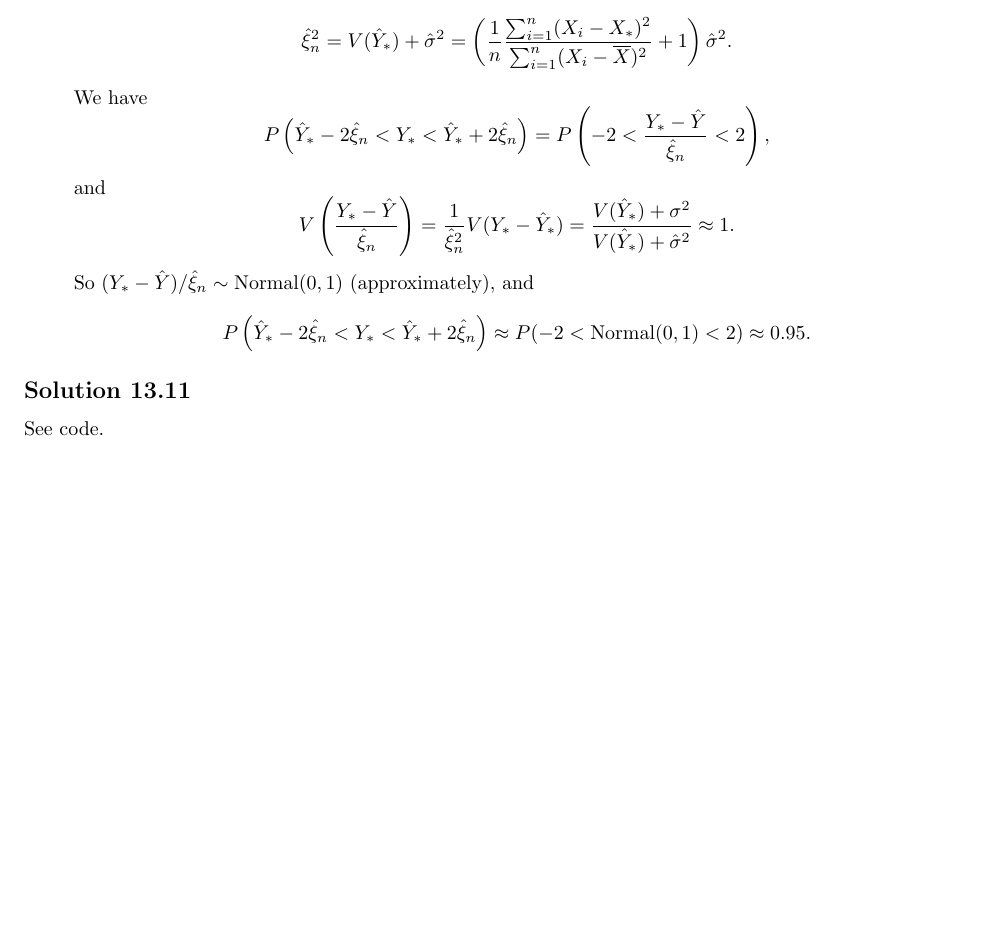
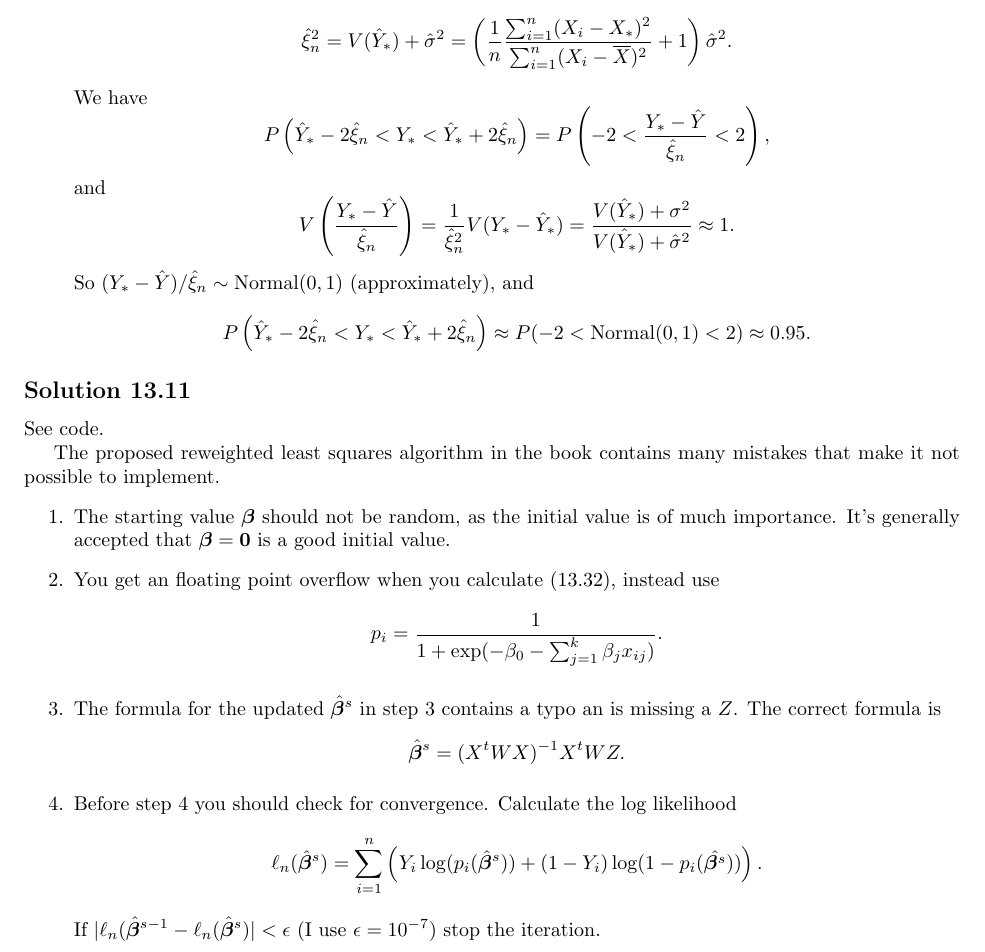
Before and after one commit to noudald/all-of-statistics, a LaTeX document (main.tex, which reads ch13.tex): part of page 56 of 56, cut so that both start at the same text, the shorter picture padded with empty space. Compiled offline with pdfLaTeX.

Commit message:
Some extra information on implementation for solution 13.11

```diff
--- a/ch13.tex
+++ b/ch13.tex
@@ -523,3 +523,26 @@ Let $\theta = \beta_0 + \beta_1 X_*$, and $\hat{theta} = \hat{\beta}_0 + \hat{\b
 \subsection*{Solution 13.11}
 
 See code.
+
+The proposed reweighted least squares algorithm in the book contains many mistakes that make it not possible to implement.
+\begin{itemize}
+    \item[1.] The starting value $\bm{\beta}$ should not be random, as the initial value is of much importance.
+        It's generally accepted that $\bm{\beta} = \bm{0}$ is a good initial value.
+    \item[2.] You get an floating point overflow when you calculate (13.32), instead use
+        \begin{equation*}
+            p_i = \frac{1}{1 + \exp(-\beta_0 - \sum_{j = 1}^k \beta_j x_{ij})}.
+        \end{equation*}
+    \item[3.] The formula for the updated $\hat{\bm{\beta}}^s$ in step 3 contains a typo an is missing a $Z$.
+        The correct formula is
+        \begin{equation*}
+            \hat{\bm{\beta}}^s = (X^t W X)^{-1} X^t W Z.
+        \end{equation*}
+    \item[4.] Before step 4 you should check for convergence.
+        Calculate the log likelihood
+        \begin{equation*}
+            \ell_n(\hat{\bm{\beta}}^s) = \sum_{i = 1}^n \left(
+                Y_i \log(p_i(\hat{\bm{\beta}}^s)) + (1 - Y_i) \log(1 - p_i(\hat{\bm{\beta}^s}))
+            \right).
+        \end{equation*}
+        If $|\ell_n(\hat{\bm{\beta}}^{s - 1} - \ell_n(\hat{\bm{\beta}}^s)| < \epsilon$ (I use $\epsilon = 10^{-7}$) stop the iteration.
+\end{itemize}
```
